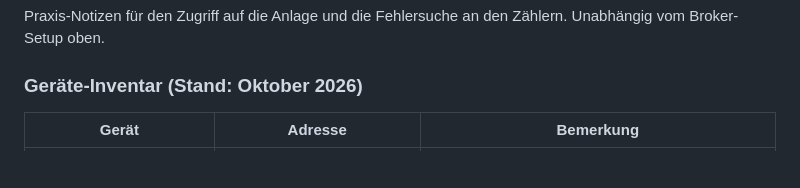
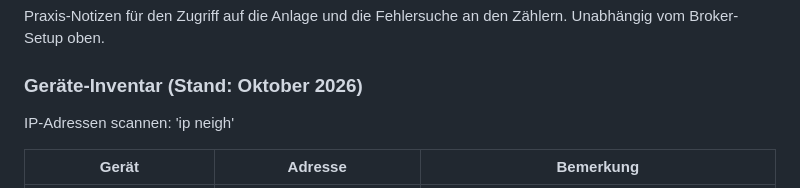
Before and after one commit to ursnacht/ZEV, a Markdown page: docs/Netzwerk-Topologie-Hene.md, the part around the change. Rendered like a GitHub page; blank space fills up the shorter version.

```diff
--- a/docs/Netzwerk-Topologie-Hene.md
+++ b/docs/Netzwerk-Topologie-Hene.md
@@ -415,6 +415,8 @@ Praxis-Notizen für den Zugriff auf die Anlage und die Fehlersuche an den Zähle
 Unabhängig vom Broker-Setup oben.
 
 ### Geräte-Inventar (Stand: Oktober 2026)
+
+IP-Adressen scannen: 'ip neigh'
 
 | Gerät                                 | Adresse                                                            | Bemerkung                                                                                                                                                          |
 |---------------------------------------|--------------------------------------------------------------------|--------------------------------------------------------------------------------------------------------------------------------------------------------------------|
```
Also changed, not shown: Specs/Einspeisesteuerung.md (+6 -2 lines).
